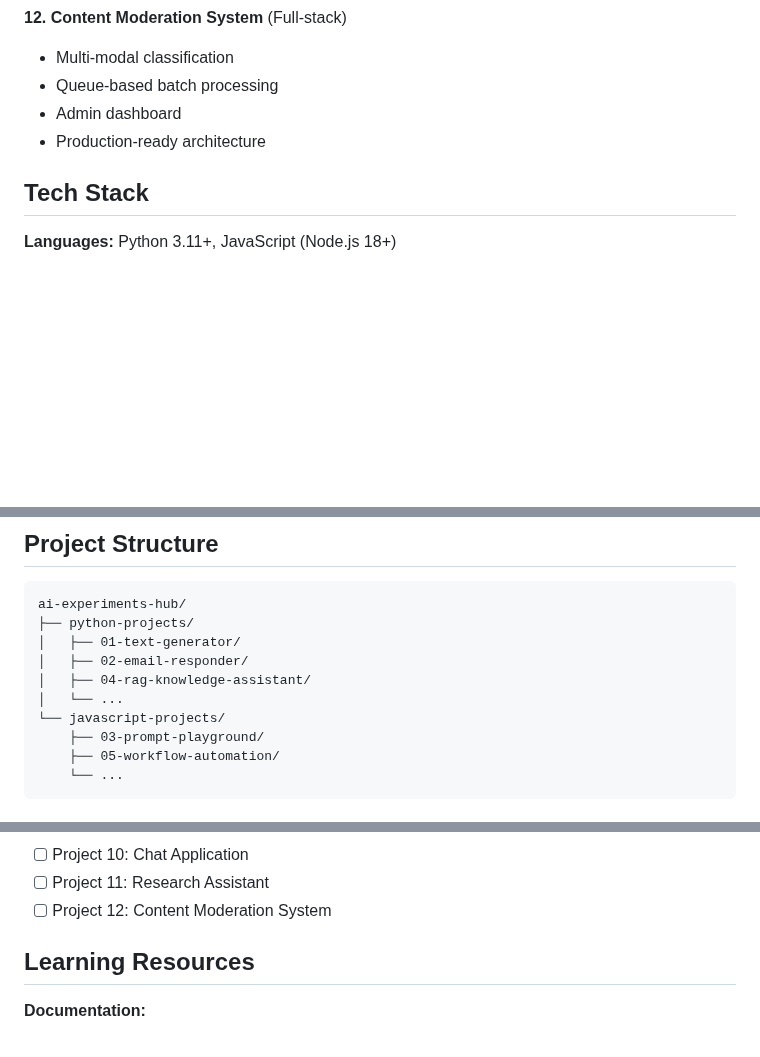
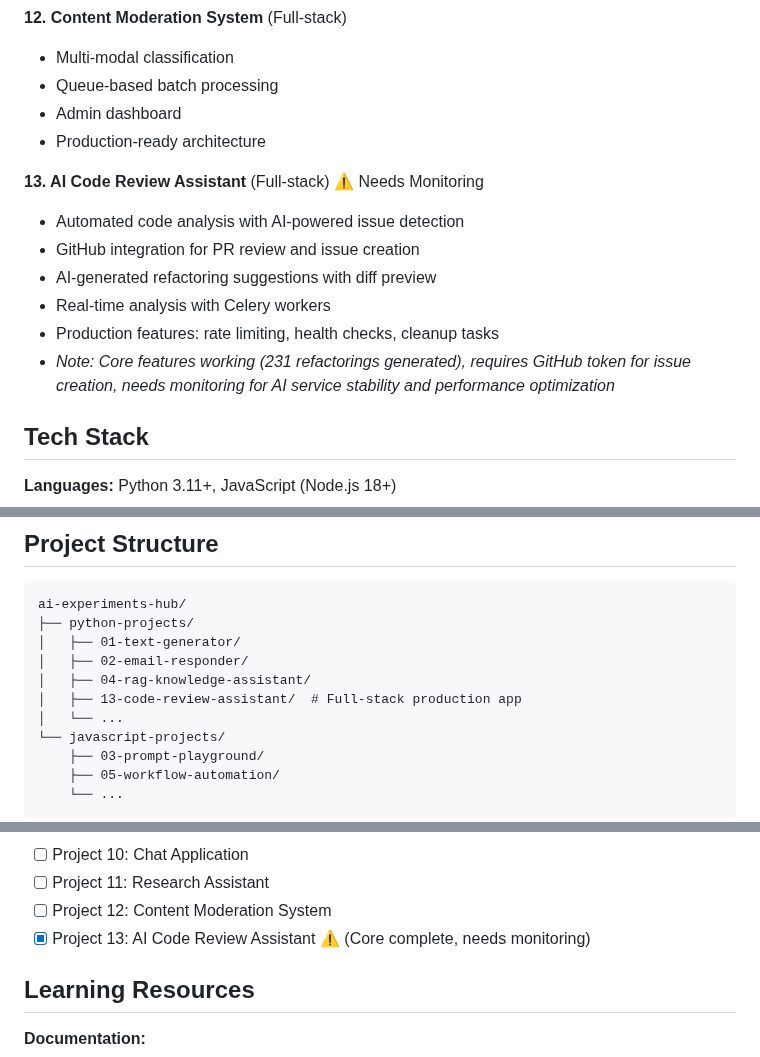
Before and after one commit to AKHIL-149/ai-experiments-hub, a Markdown page: README.md, 3 parts joined by grey strips. GitHub-like rendering; blank space fills up the shorter version.

Commit message:
Update README: Add Project 13 - AI Code Review Assistant (Needs Monitoring)
Added Project 13 to project roadmap and tracking:

Project 13: AI Code Review Assistant
- Full-stack production application with FastAPI + React
- Automated code analysis with AI-powered issue detection
- GitHub integration for PR review and issue creation
- AI-generated refactoring suggestions (231 refactorings generated)
- Real-time analysis with Celery + Redis workers
- Production features: rate limiting, health checks, cleanup tasks

Status: ⚠️ Needs Monitoring
- Core features working and functional
- Requires GitHub token configuration for issue creation
- Needs monitoring for:
  * AI service stability
  * Performance optimization
  * Refactoring quality validation
  * Production deployment testing

Changes:
- Added to Phase 4: Production Systems roadmap
- Marked as complete with monitoring required
- Added to project structure
- Updated progress checklist

The application is 100% functional for code analysis and refactoring
suggestions, with GitHub integration requiring token setup.

```diff
--- a/README.md
+++ b/README.md
@@ -92,6 +92,14 @@ Cloud APIs (Anthropic Claude, OpenAI) are available as an option for projects th
 - Admin dashboard
 - Production-ready architecture
 
+**13. AI Code Review Assistant** (Full-stack) ⚠️ Needs Monitoring
+- Automated code analysis with AI-powered issue detection
+- GitHub integration for PR review and issue creation
+- AI-generated refactoring suggestions with diff preview
+- Real-time analysis with Celery workers
+- Production features: rate limiting, health checks, cleanup tasks
+- _Note: Core features working (231 refactorings generated), requires GitHub token for issue creation, needs monitoring for AI service stability and performance optimization_
+
 ## Tech Stack
 
 **Languages:** Python 3.11+, JavaScript (Node.js 18+)
@@ -143,6 +151,7 @@ ai-experiments-hub/
 │   ├── 01-text-generator/
 │   ├── 02-email-responder/
 │   ├── 04-rag-knowledge-assistant/
+│   ├── 13-code-review-assistant/  # Full-stack production app
 │   └── ...
 └── javascript-projects/
     ├── 03-prompt-playground/
@@ -164,6 +173,7 @@ ai-experiments-hub/
 - [ ] Project 10: Chat Application
 - [ ] Project 11: Research Assistant
 - [ ] Project 12: Content Moderation System
+- [x] Project 13: AI Code Review Assistant ⚠️ (Core complete, needs monitoring)
 
 ## Learning Resources
 
```
